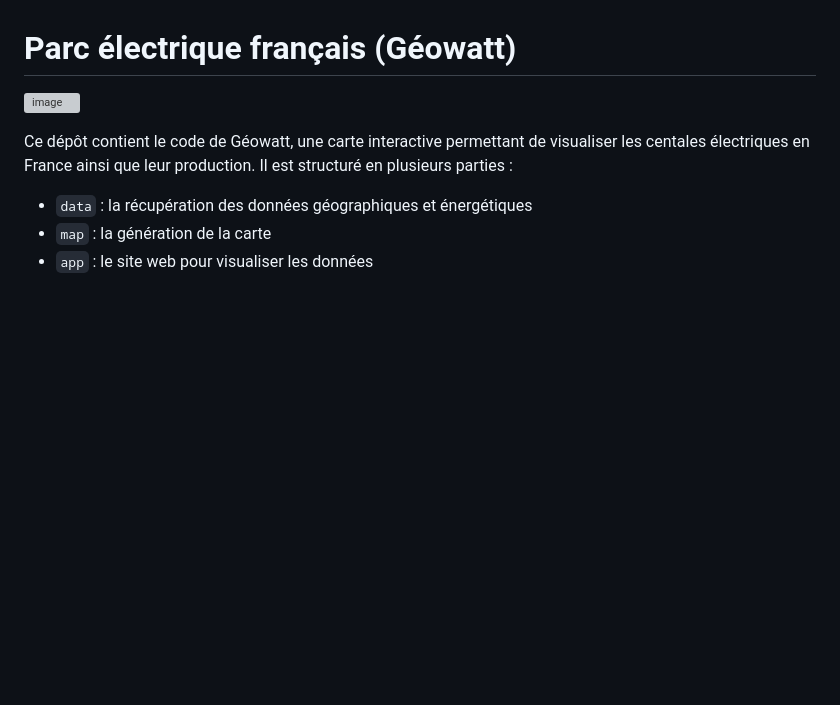
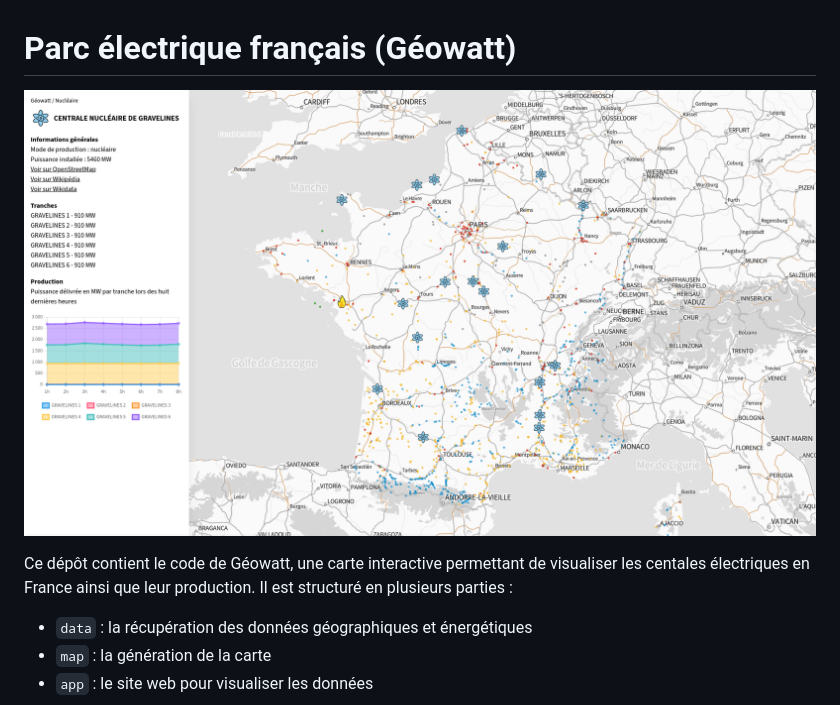
Before and after one commit to Arkelis/parc-electrique, a Markdown page: README.md, the part around the change. GitHub-like rendering; pictures changed too: screenshot.png (added); blank space fills up the shorter version; grey boxes are pictures that could not be loaded.

```diff
--- a/README.md
+++ b/README.md
@@ -1,6 +1,6 @@
 # Parc électrique français (Géowatt)
 
-![image](https://github.com/Arkelis/parc-electrique/assets/35486980/e094b108-045b-44dd-b734-f7e7513ed1f7)
+![image](./screenshot.png)
 
 Ce dépôt contient le code de Géowatt, une carte interactive permettant de visualiser
 les centales électriques en France ainsi que leur production. Il est structuré en
```
